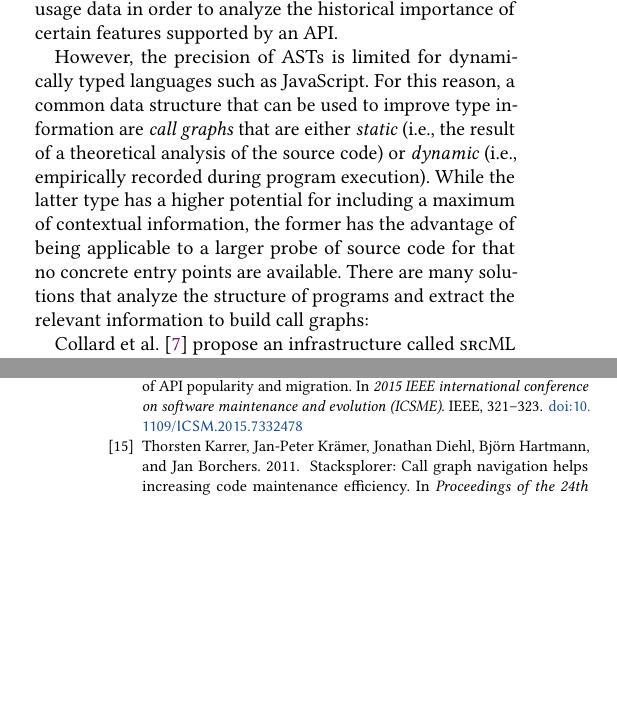
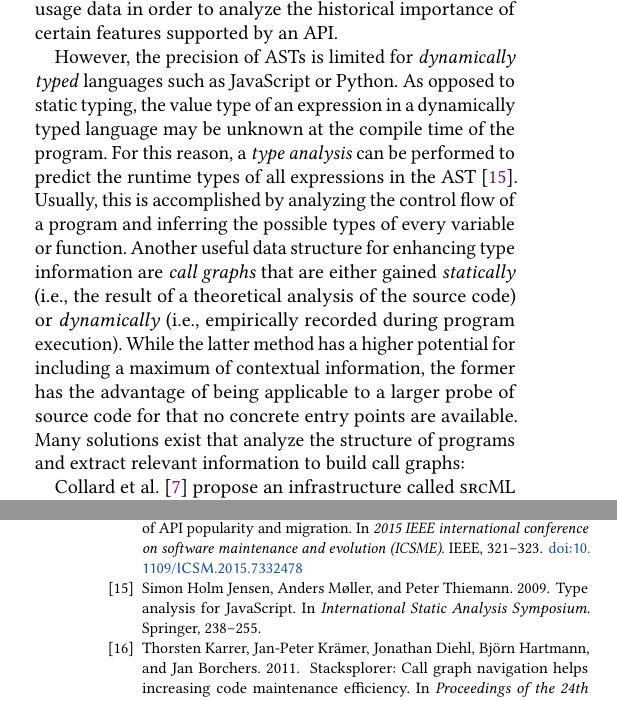
Before and after one commit to LinqLover/downstream-repository-mining, a LaTeX paper (docs/paper/paper.tex, which reads docs/paper/sections/2_related_work.tex): two parts of the columns of pages 2 and 11 of 11, joined at a grey line, cut so that both start at the same text, the shorter picture padded with empty space. Compiled offline with pdfLaTeX.

Commit message:
Mention type analyis in related work

```diff
--- a/docs/paper/sections/2_related_work.tex
+++ b/docs/paper/sections/2_related_work.tex
@@ -28,10 +28,13 @@ A simple approach to this problem is to perform a string search for package name
 \citet{qiu2016understanding} propose a more elaborated approach that operates on the \emph{abstract syntax tree} (AST) of each parsed dependency to avoid false positive matches that can be caused by ambivalent identifier names.
 A very similar approach is also chosen by \citet{sawant2017fine} who evaluate the collected usage data in order to analyze the historical importance of certain features supported by an API.
 
-However, the precision of ASTs is limited for dynamically typed languages such as JavaScript.
-For this reason, a common data structure that can be used to improve type information are \emph{call graphs} that are either \emph{static} (i.e., the result of a theoretical analysis of the source code) or \emph{dynamic} (i.e., empirically recorded during program execution).
-While the latter type has a higher potential for including a maximum of contextual information, the former has the advantage of being applicable to a larger probe of source code for that no concrete entry points are available.
-There are many solutions that analyze the structure of programs and extract the relevant information to build call graphs:
+However, the precision of ASTs is limited for \emph{dynamically typed} languages such as JavaScript or Python.
+As opposed to static typing, the value type of an expression in a dynamically typed language may be unknown at the compile time of the program.
+For this reason, a \emph{type analysis} can be performed to predict the runtime types of all expressions in the AST \citep{jensen2009type}.
+Usually, this is accomplished by analyzing the control flow of a program and inferring the possible types of every variable or function.
+Another useful data structure for enhancing type information are \emph{call graphs} that are either gained \emph{statically} (i.e., the result of a theoretical analysis of the source code) or \emph{dynamically} (i.e., empirically recorded during program execution).
+While the latter method has a higher potential for including a maximum of contextual information, the former has the advantage of being applicable to a larger probe of source code for that no concrete entry points are available.
+Many solutions exist that analyze the structure of programs and extract relevant information to build call graphs:
 
 \citet{collard2013srcml} propose an infrastructure called \caps{srcML} that is aimed to create a unified representation of multilingual source code snippets for arbitrary analysis purposes, including the construction of call graphs.
 Another solution is proposed by \citet{bogar2018lightweight} who focus on analyzing multilingual codebases and who utilize an island parser to build call graphs.
```
Also changed, not shown: docs/paper/paper.bib (+8 -0 lines), docs/paper/sections/5_usage_mining.tex (+0 -1 lines).
